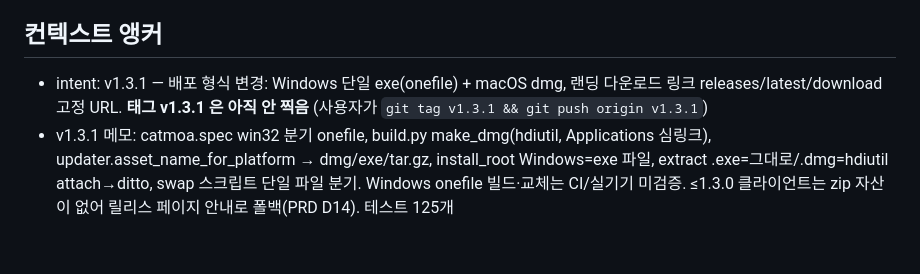
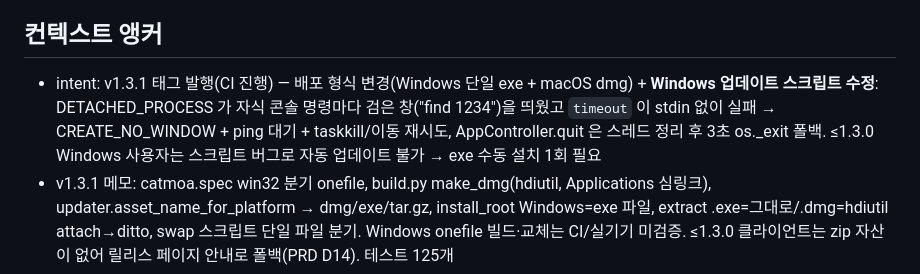
Before and after one commit to progh2/catmoa, a Markdown page: CLAUDE.md, the part around the change. GitHub-like rendering; blank space fills up the shorter version.

Commit message:
docs: 앵커 — v1.3.1 Windows 업데이트 스크립트 수정
Co-Authored-By: Claude Fable 5 <noreply@anthropic.com>
Claude-Session: https://claude.ai/code/session_01AhsUhRyrU4VEkbGfCfsah2

```diff
--- a/CLAUDE.md
+++ b/CLAUDE.md
@@ -12,7 +12,7 @@
 - 테스트: `pytest` (pytest.ini에 pythonpath=. 설정됨)
 
 ## 컨텍스트 앵커
-- intent: v1.3.1 — 배포 형식 변경: Windows 단일 exe(onefile) + macOS dmg, 랜딩 다운로드 링크 releases/latest/download 고정 URL. **태그 v1.3.1 은 아직 안 찍음** (사용자가 `git tag v1.3.1 && git push origin v1.3.1`)
+- intent: v1.3.1 태그 발행(CI 진행) — 배포 형식 변경(Windows 단일 exe + macOS dmg) + **Windows 업데이트 스크립트 수정**: DETACHED_PROCESS 가 자식 콘솔 명령마다 검은 창("find 1234")을 띄웠고 `timeout` 이 stdin 없이 실패 → CREATE_NO_WINDOW + ping 대기 + taskkill/이동 재시도, AppController.quit 은 스레드 정리 후 3초 os._exit 폴백. ≤1.3.0 Windows 사용자는 스크립트 버그로 자동 업데이트 불가 → exe 수동 설치 1회 필요
 - v1.3.1 메모: catmoa.spec win32 분기 onefile, build.py make_dmg(hdiutil, Applications 심링크), updater.asset_name_for_platform → dmg/exe/tar.gz, install_root Windows=exe 파일, extract .exe=그대로/.dmg=hdiutil attach→ditto, swap 스크립트 단일 파일 분기. Windows onefile 빌드·교체는 CI/실기기 미검증. ≤1.3.0 클라이언트는 zip 자산이 없어 릴리스 페이지 안내로 폴백(PRD D14). 테스트 125개
 - (이전) v1.3.0 — 쿨메신저 연결 테스트/지금 확인 버튼(#28). 사용자가 Windows(Parallels)에서 실제 쿨메신저로 테스트 중
 - (이전) v1.2.0 릴리스 완료 (#25 위젯 크기 고정, #26 📅+✅ 동시 등록, #27 사용자 분류 규칙·태스크 카테고리)
```
